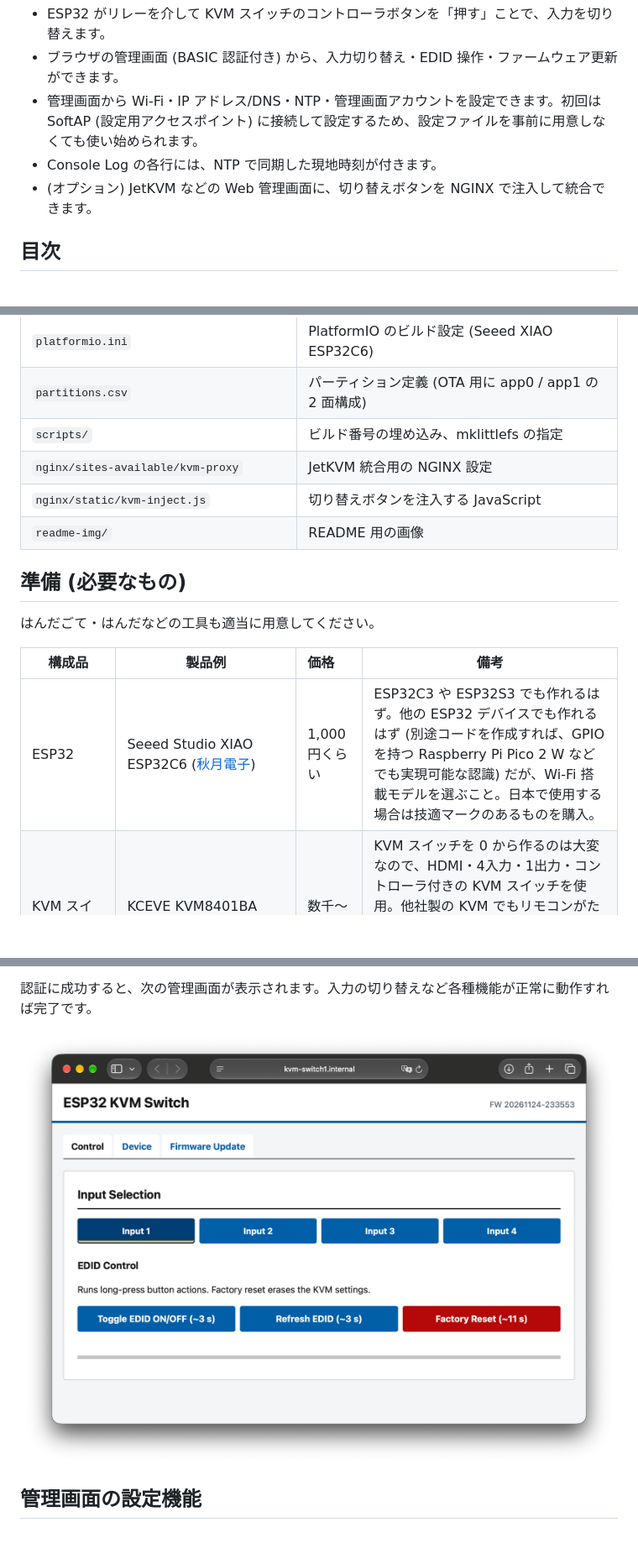
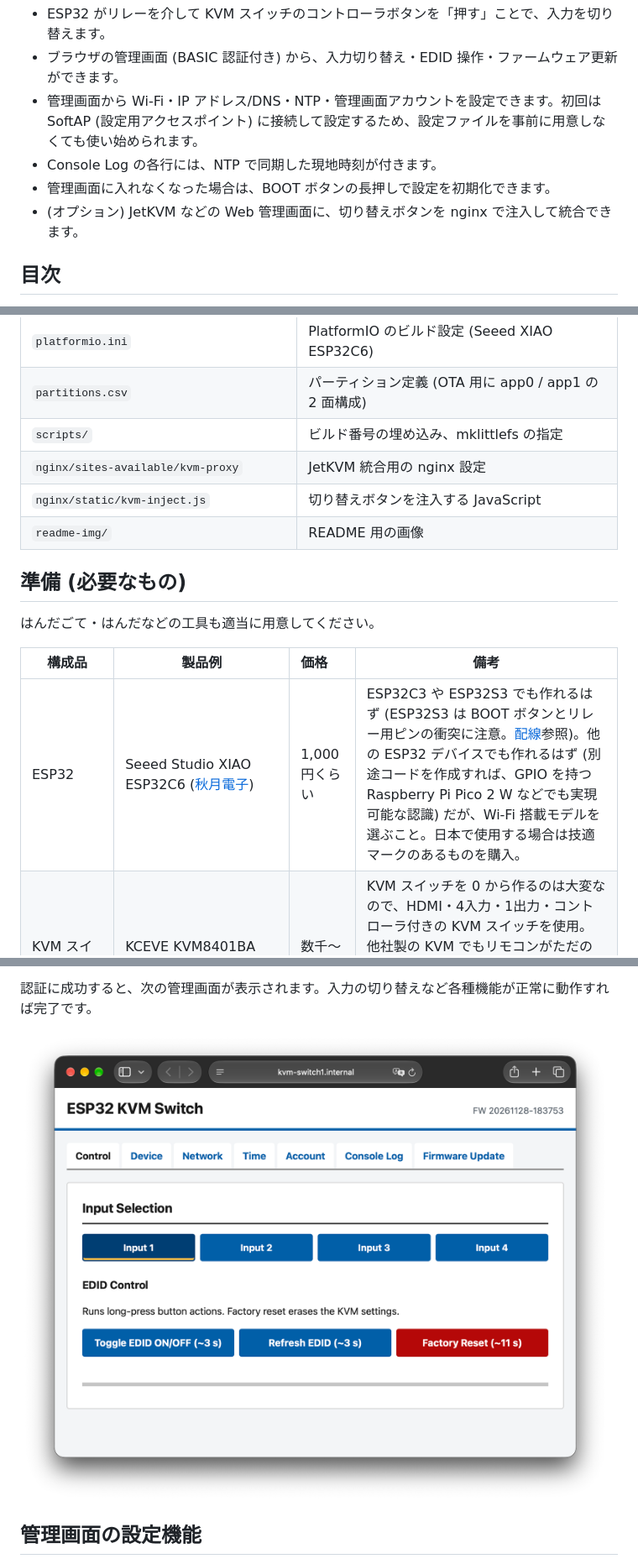
Before and after one commit to gcch/esp32-ip-kvm-switcher, a Markdown page: README.md, 3 parts joined by grey strips. Shown at 84% size. GitHub-like rendering; pictures changed too: readme-img/web-manager.png; blank space fills up the shorter version.

```diff
--- a/README.md
+++ b/README.md
@@ -6,7 +6,8 @@ LAN 経由で切り替え可能な KVM スイッチは高価なため、市販
 - ブラウザの管理画面 (BASIC 認証付き) から、入力切り替え・EDID 操作・ファームウェア更新ができます。
 - 管理画面から Wi-Fi・IP アドレス/DNS・NTP・管理画面アカウントを設定できます。初回は SoftAP (設定用アクセスポイント) に接続して設定するため、設定ファイルを事前に用意しなくても使い始められます。
 - Console Log の各行には、NTP で同期した現地時刻が付きます。
-- (オプション) JetKVM などの Web 管理画面に、切り替えボタンを NGINX で注入して統合できます。
+- 管理画面に入れなくなった場合は、BOOT ボタンの長押しで設定を初期化できます。
+- (オプション) JetKVM などの Web 管理画面に、切り替えボタンを nginx で注入して統合できます。
 
 ## 目次
 
@@ -117,7 +119,7 @@ sequenceDiagram
 | `platformio.ini`                                  | PlatformIO のビルド設定 (Seeed XIAO ESP32C6)       |
 | `partitions.csv`                                  | パーティション定義 (OTA 用に app0 / app1 の 2 面構成)       |
 | `scripts/`                                        | ビルド番号の埋め込み、mklittlefs の指定                    |
-| `nginx/sites-available/kvm-proxy`                 | JetKVM 統合用の NGINX 設定                         |
+| `nginx/sites-available/kvm-proxy`                 | JetKVM 統合用の nginx 設定                         |
 | `nginx/static/kvm-inject.js`                      | 切り替えボタンを注入する JavaScript                      |
 | `readme-img/`                                     | README 用の画像                                  |
 
@@ -127,7 +129,7 @@ sequenceDiagram
 
 | 構成品                 | 製品例                                                                                                               | 価格        | 備考                                                                                                                                                   |
 | ------------------- | ----------------------------------------------------------------------------------------------------------------- | :-------- | ---------------------------------------------------------------------------------------------------------------------------------------------------- |
-| ESP32               | Seeed Studio XIAO ESP32C6 ([秋月電子](https://akizukidenshi.com/catalog/g/g129481/))                                  | 1,000円くらい | ESP32C3 や ESP32S3 でも作れるはず。他の ESP32 デバイスでも作れるはず (別途コードを作成すれば、GPIO を持つ Raspberry Pi Pico 2 W などでも実現可能な認識) だが、Wi-Fi 搭載モデルを選ぶこと。日本で使用する場合は技適マークのあるものを購入。 |
+| ESP32               | Seeed Studio XIAO ESP32C6 ([秋月電子](https://akizukidenshi.com/catalog/g/g129481/))                                  | 1,000円くらい | ESP32C3 や ESP32S3 でも作れるはず (ESP32S3 は BOOT ボタンとリレー用ピンの衝突に注意。[配線](#配線)参照)。他の ESP32 デバイスでも作れるはず (別途コードを作成すれば、GPIO を持つ Raspberry Pi Pico 2 W などでも実現可能な認識) だが、Wi-Fi 搭載モデルを選ぶこと。日本で使用する場合は技適マークのあるものを購入。 |
 | KVM スイッチ            | KCEVE KVM8401BA ([Amazon.co.jp](https://amzn.to/4vCGTyV))                                                         | 数千〜数万円    | KVM スイッチを 0 から作るのは大変なので、HDMI・4入力・1出力・コントローラ付きの KVM スイッチを使用。他社製の KVM でもリモコンがただのスイッチであれば、同様の仕組みで実装可能。2入力のモデルとかでも動作するはず。EDID エミュレーション機能ありのもの推奨。         |
 | リレーモジュール            | DC5V駆動4チャンネルフォトリレーモジュール ([Amazon.co.jp](https://amzn.to/4cCMsF5))                                                 | 数百円       | チャンネル数は KVM スイッチの入力切り替え数に応じて。正直なんでもOK。                                                                                                               |
 | USB ケーブル            | USB-C to USB-A ([Amazon.co.jp](https://amzn.to/4teYpb3))、USB-C to USB-C ([Amazon.co.jp](https://amzn.to/41GcQZK)) | 数百円       | ESP32 にはケーブルが付属していないので、開発する PC に合わせて USB-C to USB-A、USB-C to USB-C などを用意。手持ちがあれば OK。データ通信もできるケーブルが必要。50cm もあれば十分。                            |
```
Also changed, not shown: other parts of README.md (+59 -7 lines), 1 other file.
